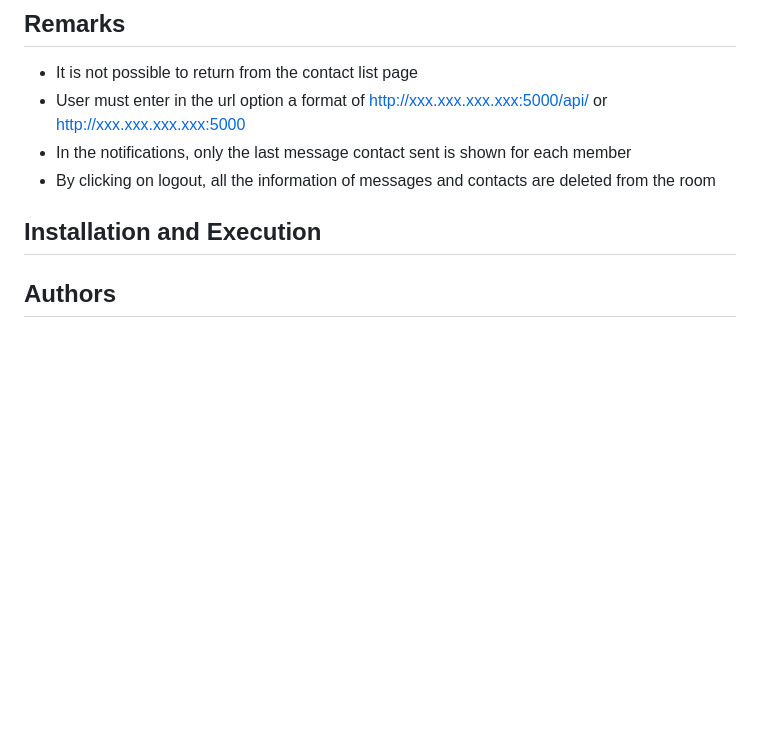
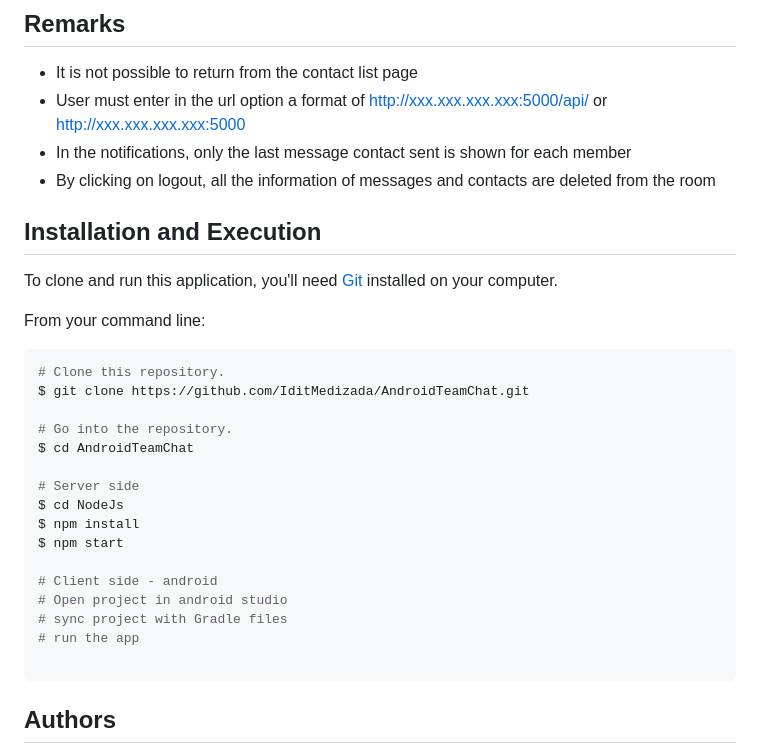
Before and after one commit to tomerp1812/AndroidTeamChat, a Markdown page: README.md, the part around one of its changes. Drawn GitHub-style; blank space fills up the shorter version.

````diff
--- a/README.md
+++ b/README.md
@@ -54,7 +66,30 @@ The project uses the following technologies:
 * User must enter in the url option a format of http://xxx.xxx.xxx.xxx:5000/api/ or http://xxx.xxx.xxx.xxx:5000
 * In the notifications, only the last message contact sent is shown for each member
 * By clicking on logout, all the information of messages and contacts are deleted from the room
+
 ## Installation and Execution
+To clone and run this application, you'll need [Git](https://git-scm.com) installed on your computer.
+
+From your command line:
+
+```bash
+# Clone this repository.
+$ git clone https://github.com/IditMedizada/AndroidTeamChat.git
+
+# Go into the repository.
+$ cd AndroidTeamChat
+
+# Server side
+$ cd NodeJs
+$ npm install
+$ npm start
+
+# Client side - android
+# Open project in android studio
+# sync project with Gradle files
+# run the app
+
+```
 
 ## Authors
 - [Idit Medizada](https://github.com/IditMedizada)
````
Also changed, not shown: other parts of README.md (+12 -0 lines).
